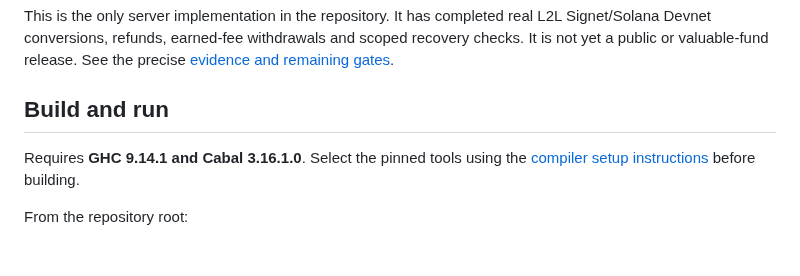
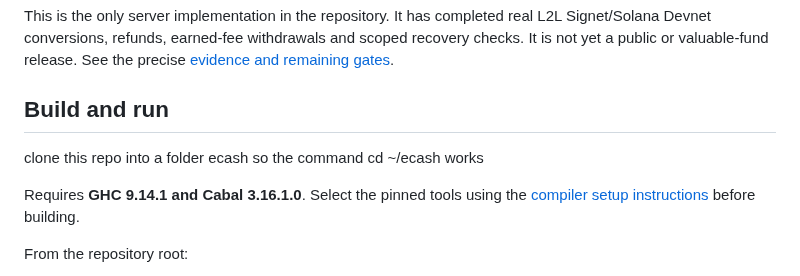
Before and after one commit to freewillydev/ecx-solana-bridge, a Markdown page: 2-Wrap-Unwrap-Server/README.md, the part around the change. Rendered like a GitHub page; blank space fills up the shorter version.

Commit message:
Update README with cloning instructions
Add instructions to clone the repository into a specific folder.

```diff
--- a/2-Wrap-Unwrap-Server/README.md
+++ b/2-Wrap-Unwrap-Server/README.md
@@ -11,6 +11,8 @@ recovery checks. It is not yet a public or valuable-fund release. See the precis
 [evidence and remaining gates](docs/RELEASE-REVIEW.md).
 
 ## Build and run
+
+clone this repo into a folder ecash so the command cd ~/ecash works
 
 Requires **GHC 9.14.1 and Cabal 3.16.1.0**. Select the pinned tools using the
 [compiler setup instructions](docs/LOCAL-DEVELOPMENT.md) before building.
```
